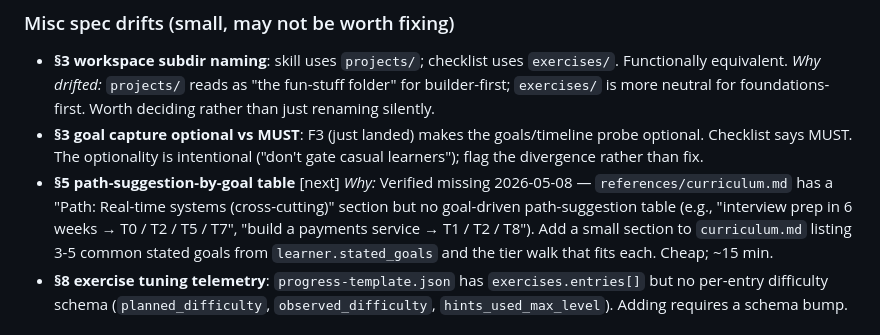
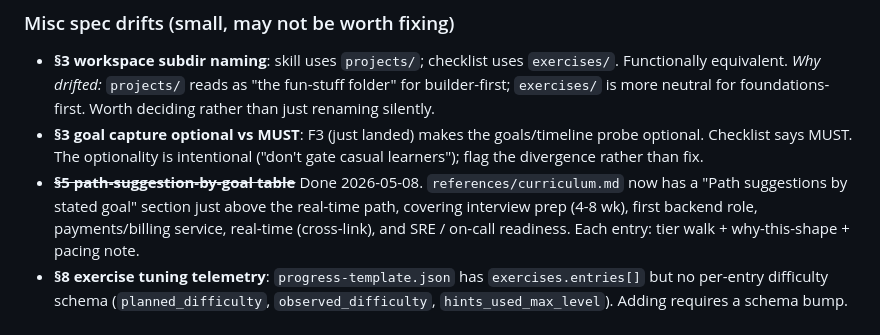
Before and after one commit to rogue-socket/backend-tutor, a Markdown page: backlog.md, the part around the change. Rendered like a GitHub page.

```diff
--- a/backlog.md
+++ b/backlog.md
@@ -65,7 +65,7 @@ The 22-section "Tutoring Skill: Global All-Inclusive Checklist" run against `end
 
 - **§3 workspace subdir naming**: skill uses `projects/`; checklist uses `exercises/`. Functionally equivalent. *Why drifted:* `projects/` reads as "the fun-stuff folder" for builder-first; `exercises/` is more neutral for foundations-first. Worth deciding rather than just renaming silently.
 - **§3 goal capture optional vs MUST**: F3 (just landed) makes the goals/timeline probe optional. Checklist says MUST. The optionality is intentional ("don't gate casual learners"); flag the divergence rather than fix.
-- **§5 path-suggestion-by-goal table** [next] *Why:* Verified missing 2026-05-08 — `references/curriculum.md` has a "Path: Real-time systems (cross-cutting)" section but no goal-driven path-suggestion table (e.g., "interview prep in 6 weeks → T0 / T2 / T5 / T7", "build a payments service → T1 / T2 / T8"). Add a small section to `curriculum.md` listing 3-5 common stated goals from `learner.stated_goals` and the tier walk that fits each. Cheap; ~15 min.
+- ~~**§5 path-suggestion-by-goal table**~~ Done 2026-05-08. `references/curriculum.md` now has a "Path suggestions by stated goal" section just above the real-time path, covering interview prep (4-8 wk), first backend role, payments/billing service, real-time (cross-link), and SRE / on-call readiness. Each entry: tier walk + why-this-shape + pacing note.
 - **§8 exercise tuning telemetry**: `progress-template.json` has `exercises.entries[]` but no per-entry difficulty schema (`planned_difficulty`, `observed_difficulty`, `hints_used_max_level`). Adding requires a schema bump.
 
 ## Authoring backlog (deprioritized for this user but blocks broader rollout)
```
Also changed, not shown: references/curriculum.md (+29 -0 lines).
